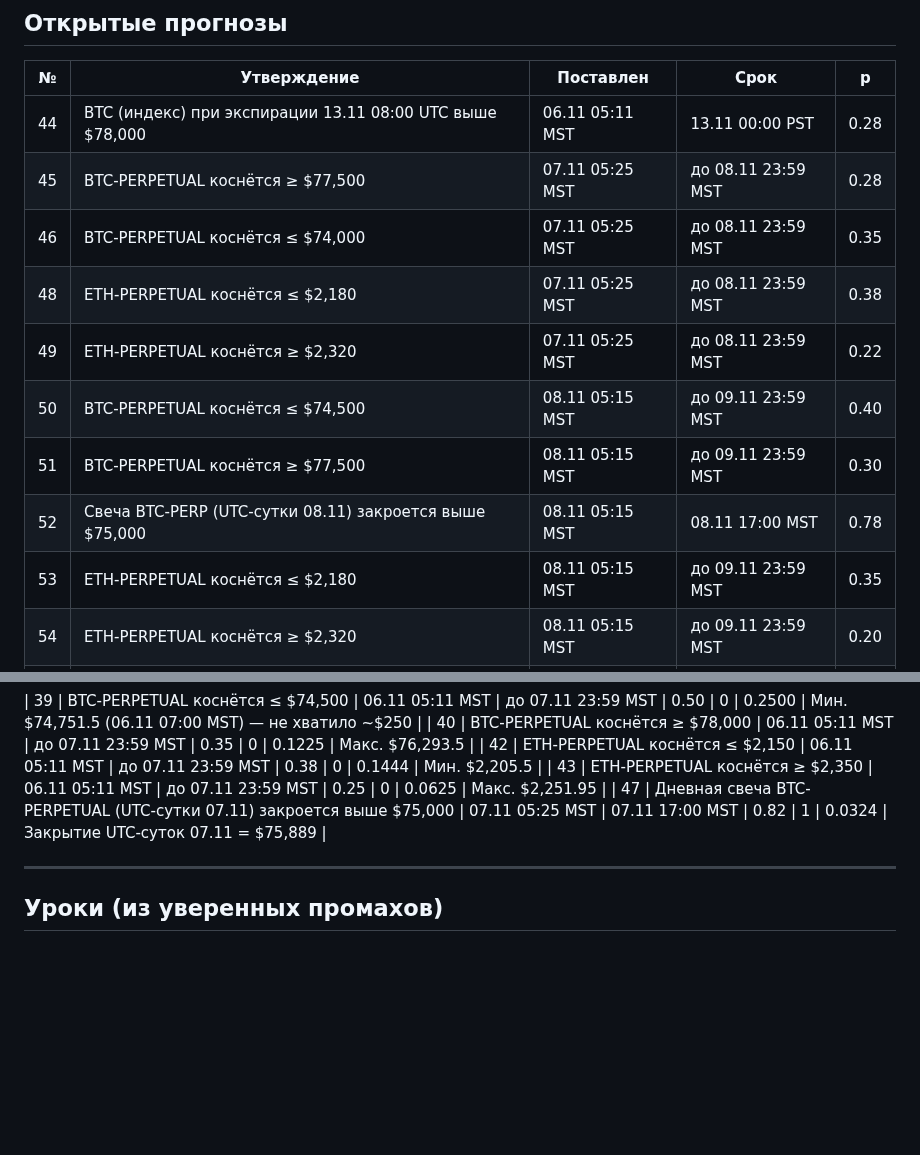
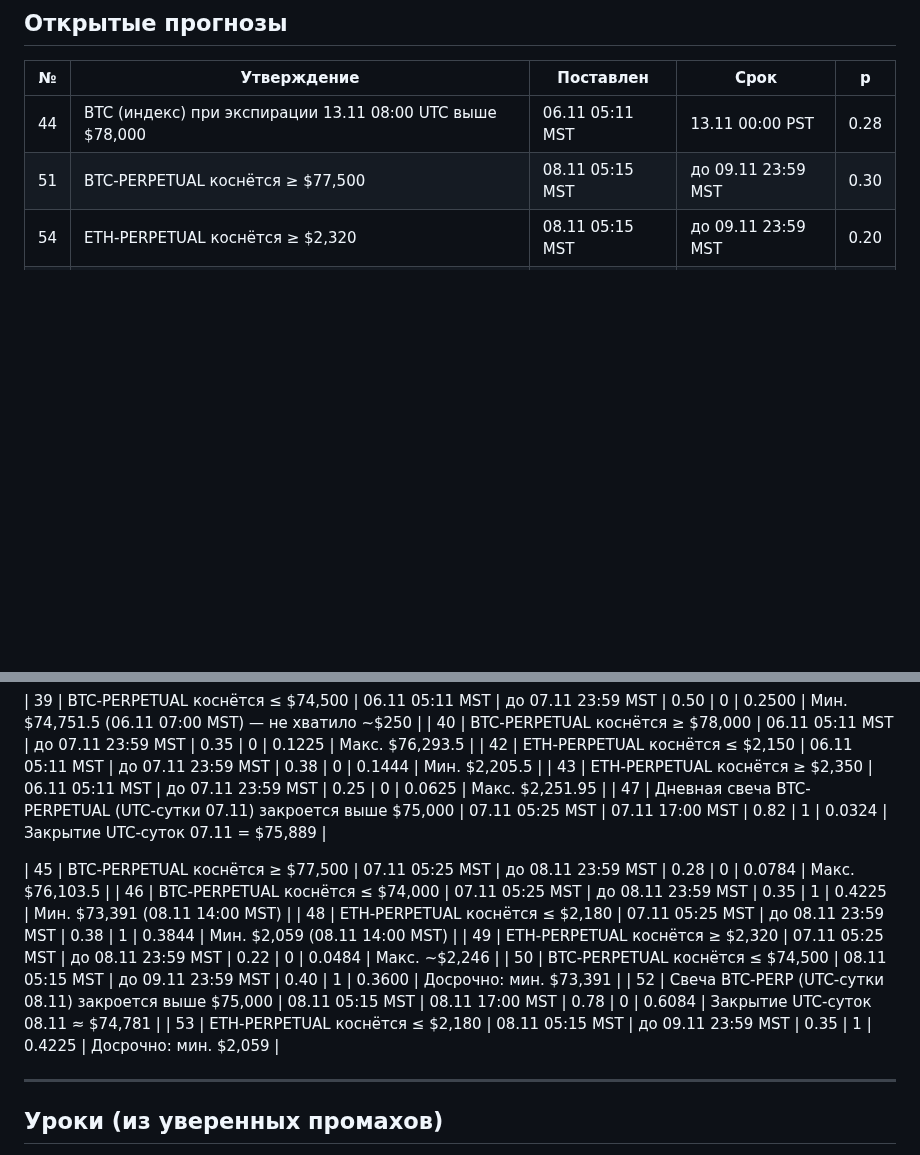
Before and after one commit to polkadot88888888-coder/btc-eth-daily-forecast, a Markdown page: journal.md, 2 parts joined by grey strips. GitHub-like rendering; blank space fills up the shorter version.

Commit message:
Журнал: закрытые прогнозы 09.11
Co-Authored-By: Claude Sonnet 5.5 <noreply@anthropic.com>
Claude-Session: https://claude.ai/code/session_01NRspn8fhgfwxTAowZndQ81

```diff
--- a/journal.md
+++ b/journal.md
@@ -25,14 +25,7 @@
 | № | Утверждение | Поставлен | Срок | p |
 |---|---|---|---|---|
 | 44 | BTC (индекс) при экспирации 13.11 08:00 UTC выше $78,000 | 06.11 05:11 MST | 13.11 00:00 PST | 0.28 |
-| 45 | BTC-PERPETUAL коснётся ≥ $77,500 | 07.11 05:25 MST | до 08.11 23:59 MST | 0.28 |
-| 46 | BTC-PERPETUAL коснётся ≤ $74,000 | 07.11 05:25 MST | до 08.11 23:59 MST | 0.35 |
-| 48 | ETH-PERPETUAL коснётся ≤ $2,180 | 07.11 05:25 MST | до 08.11 23:59 MST | 0.38 |
-| 49 | ETH-PERPETUAL коснётся ≥ $2,320 | 07.11 05:25 MST | до 08.11 23:59 MST | 0.22 |
-| 50 | BTC-PERPETUAL коснётся ≤ $74,500 | 08.11 05:15 MST | до 09.11 23:59 MST | 0.40 |
 | 51 | BTC-PERPETUAL коснётся ≥ $77,500 | 08.11 05:15 MST | до 09.11 23:59 MST | 0.30 |
-| 52 | Свеча BTC-PERP (UTC-сутки 08.11) закроется выше $75,000 | 08.11 05:15 MST | 08.11 17:00 MST | 0.78 |
-| 53 | ETH-PERPETUAL коснётся ≤ $2,180 | 08.11 05:15 MST | до 09.11 23:59 MST | 0.35 |
 | 54 | ETH-PERPETUAL коснётся ≥ $2,320 | 08.11 05:15 MST | до 09.11 23:59 MST | 0.20 |
 | 55 | BTC (индекс) при экспирации 13.11 08:00 UTC в $74,000–78,000 | 08.11 05:15 MST | 13.11 00:00 PST | 0.50 |
 | 56 | BTC-PERPETUAL коснётся ≤ $72,500 | 09.11 05:20 MST | до 10.11 23:59 MST | 0.40 |
@@ -100,6 +93,14 @@
 
 
 
+| 45 | BTC-PERPETUAL коснётся ≥ $77,500 | 07.11 05:25 MST | до 08.11 23:59 MST | 0.28 | 0 | 0.0784 | Макс. $76,103.5 |
+| 46 | BTC-PERPETUAL коснётся ≤ $74,000 | 07.11 05:25 MST | до 08.11 23:59 MST | 0.35 | 1 | 0.4225 | Мин. $73,391 (08.11 14:00 MST) |
+| 48 | ETH-PERPETUAL коснётся ≤ $2,180 | 07.11 05:25 MST | до 08.11 23:59 MST | 0.38 | 1 | 0.3844 | Мин. $2,059 (08.11 14:00 MST) |
+| 49 | ETH-PERPETUAL коснётся ≥ $2,320 | 07.11 05:25 MST | до 08.11 23:59 MST | 0.22 | 0 | 0.0484 | Макс. ~$2,246 |
+| 50 | BTC-PERPETUAL коснётся ≤ $74,500 | 08.11 05:15 MST | до 09.11 23:59 MST | 0.40 | 1 | 0.3600 | Досрочно: мин. $73,391 |
+| 52 | Свеча BTC-PERP (UTC-сутки 08.11) закроется выше $75,000 | 08.11 05:15 MST | 08.11 17:00 MST | 0.78 | 0 | 0.6084 | Закрытие UTC-суток 08.11 ≈ $74,781 |
+| 53 | ETH-PERPETUAL коснётся ≤ $2,180 | 08.11 05:15 MST | до 09.11 23:59 MST | 0.35 | 1 | 0.4225 | Досрочно: мин. $2,059 |
+
 ---
 
 ## Уроки (из уверенных промахов)
```
